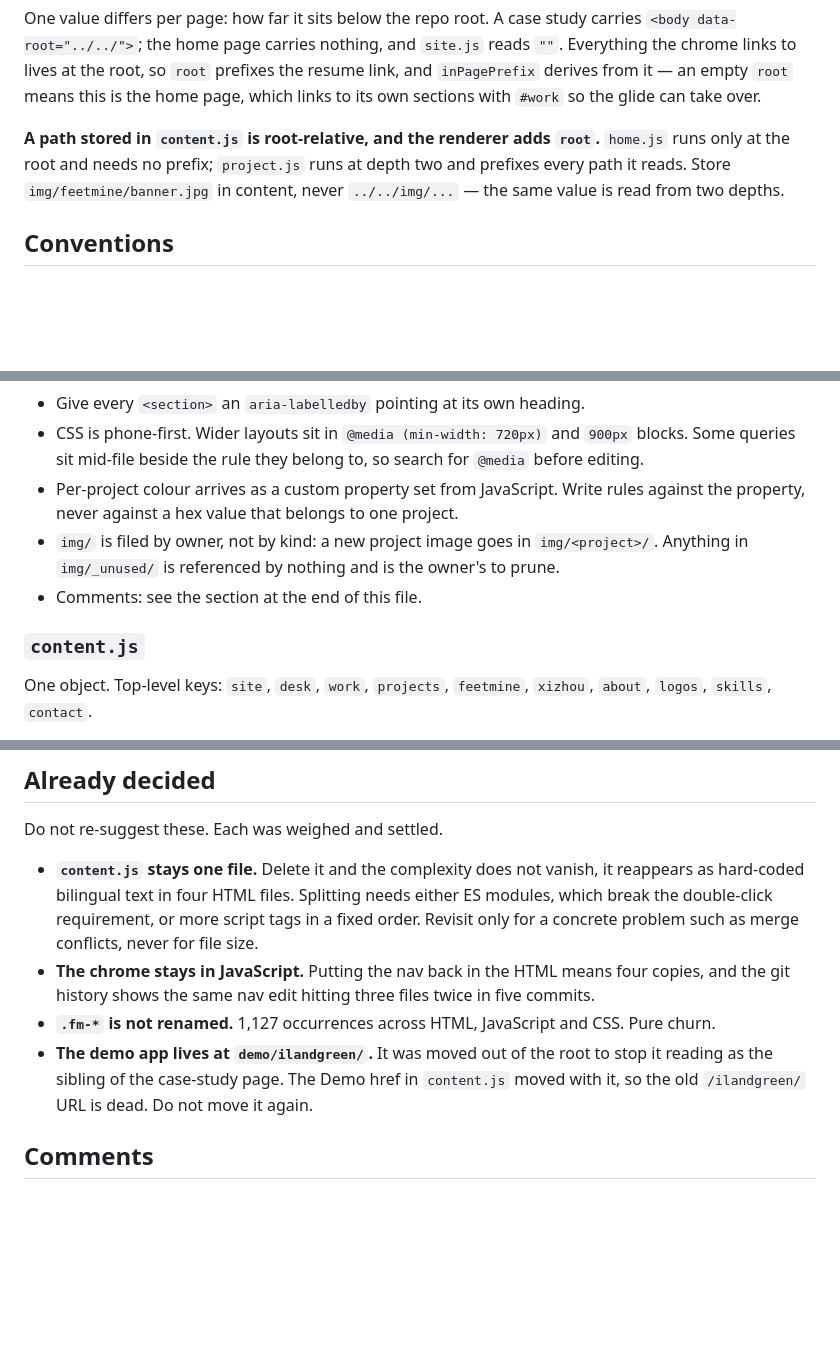
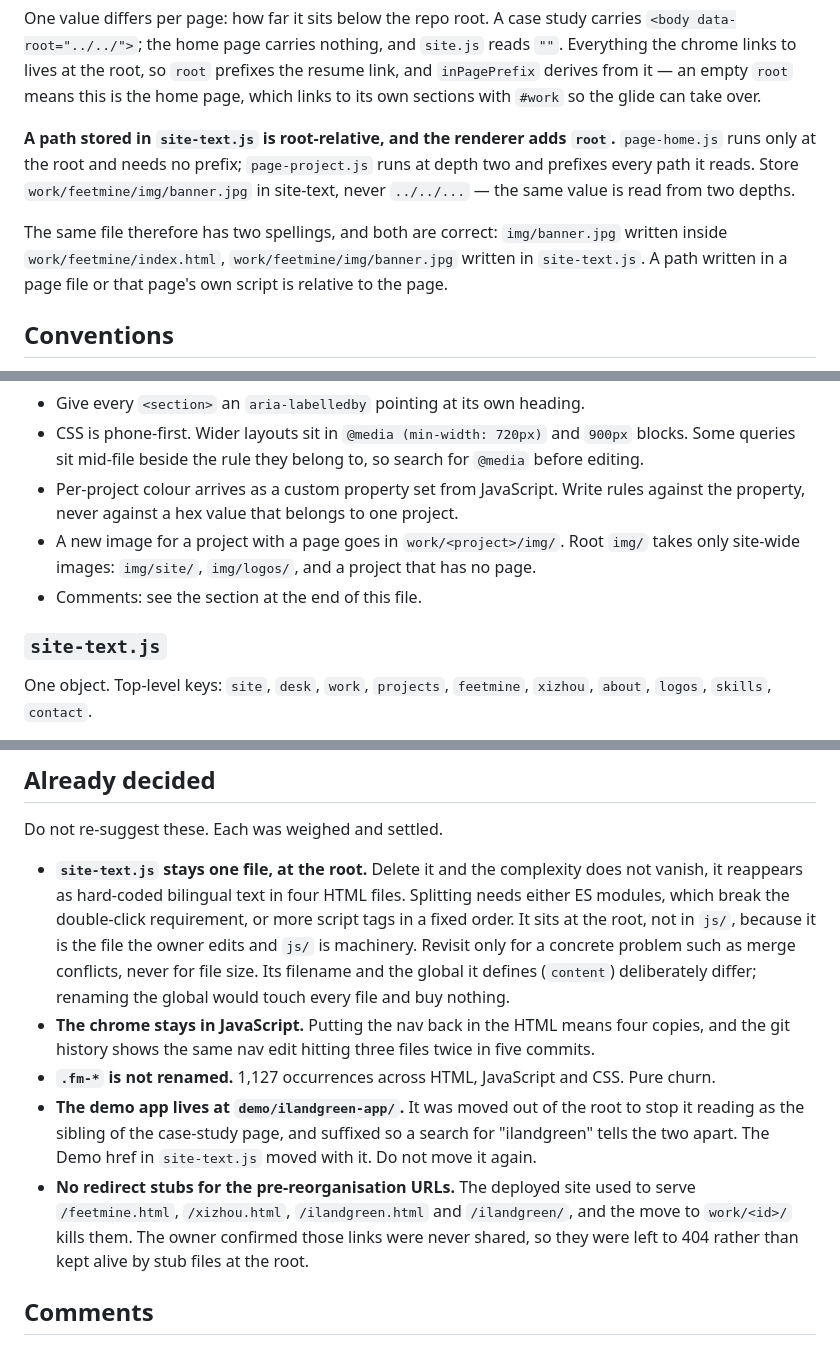
Before and after one commit to Martinachang/portfolio-2026, a Markdown page: CLAUDE.md, 3 parts joined by grey strips. Drawn GitHub-style; blank space fills up the shorter version.

```diff
--- a/CLAUDE.md
+++ b/CLAUDE.md
@@ -96,10 +101,14 @@ the chrome links to lives at the root, so `root` prefixes the resume link, and `
 derives from it — an empty `root` means this is the home page, which links to its own sections
 with `#work` so the glide can take over.
 
-**A path stored in `content.js` is root-relative, and the renderer adds `root`.** `home.js` runs
-only at the root and needs no prefix; `project.js` runs at depth two and prefixes every path it
-reads. Store `img/feetmine/banner.jpg` in content, never `../../img/...` — the same value is read
-from two depths.
+**A path stored in `site-text.js` is root-relative, and the renderer adds `root`.** `page-home.js`
+runs only at the root and needs no prefix; `page-project.js` runs at depth two and prefixes every
+path it reads. Store `work/feetmine/img/banner.jpg` in site-text, never `../../...` — the same
+value is read from two depths.
+
+The same file therefore has two spellings, and both are correct: `img/banner.jpg` written inside
+`work/feetmine/index.html`, `work/feetmine/img/banner.jpg` written in `site-text.js`. A path
+written in a page file or that page's own script is relative to the page.
 
 ## Conventions
 
@@ -113,11 +122,11 @@ from two depths.
   queries sit mid-file beside the rule they belong to, so search for `@media` before editing.
 - Per-project colour arrives as a custom property set from JavaScript. Write rules against the
   property, never against a hex value that belongs to one project.
-- `img/` is filed by owner, not by kind: a new project image goes in `img/<project>/`. Anything in
-  `img/_unused/` is referenced by nothing and is the owner's to prune.
+- A new image for a project with a page goes in `work/<project>/img/`. Root `img/` takes only
+  site-wide images: `img/site/`, `img/logos/`, and a project that has no page.
 - Comments: see the section at the end of this file.
 
-### `content.js`
+### `site-text.js`
 
 One object. Top-level keys: `site`, `desk`, `work`, `projects`, `feetmine`, `xizhou`, `about`,
 `logos`, `skills`, `contact`.
@@ -153,16 +162,23 @@ The `fm-` prefix is historical. It means the editorial layout, not FeetMine.
 
 Do not re-suggest these. Each was weighed and settled.
 
-- **`content.js` stays one file.** Delete it and the complexity does not vanish, it reappears as
-  hard-coded bilingual text in four HTML files. Splitting needs either ES modules, which break the
-  double-click requirement, or more script tags in a fixed order. Revisit only for a concrete
-  problem such as merge conflicts, never for file size.
+- **`site-text.js` stays one file, at the root.** Delete it and the complexity does not vanish, it
+  reappears as hard-coded bilingual text in four HTML files. Splitting needs either ES modules,
+  which break the double-click requirement, or more script tags in a fixed order. It sits at the
+  root, not in `js/`, because it is the file the owner edits and `js/` is machinery. Revisit only
+  for a concrete problem such as merge conflicts, never for file size.
+  Its filename and the global it defines (`content`) deliberately differ; renaming the global
+  would touch every file and buy nothing.
 - **The chrome stays in JavaScript.** Putting the nav back in the HTML means four copies, and the
   git history shows the same nav edit hitting three files twice in five commits.
 - **`.fm-*` is not renamed.** 1,127 occurrences across HTML, JavaScript and CSS. Pure churn.
-- **The demo app lives at `demo/ilandgreen/`.** It was moved out of the root to stop it reading
-  as the sibling of the case-study page. The Demo href in `content.js` moved with it, so the old
-  `/ilandgreen/` URL is dead. Do not move it again.
+- **The demo app lives at `demo/ilandgreen-app/`.** It was moved out of the root to stop it
+  reading as the sibling of the case-study page, and suffixed so a search for "ilandgreen" tells
+  the two apart. The Demo href in `site-text.js` moved with it. Do not move it again.
+- **No redirect stubs for the pre-reorganisation URLs.** The deployed site used to serve
+  `/feetmine.html`, `/xizhou.html`, `/ilandgreen.html` and `/ilandgreen/`, and the move to
+  `work/<id>/` kills them. The owner confirmed those links were never shared, so they were left
+  to 404 rather than kept alive by stub files at the root.
 
 ## Comments
 
```
Also changed, not shown: other parts of CLAUDE.md (+32 -27 lines), README.md (added, +77 -0 lines), docs/gotchas.md (+42 -21 lines).
